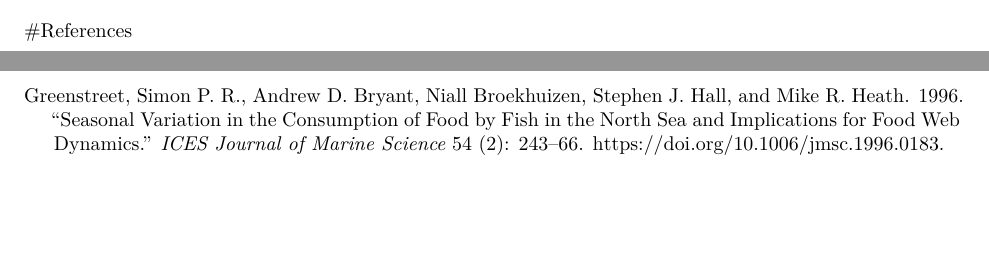
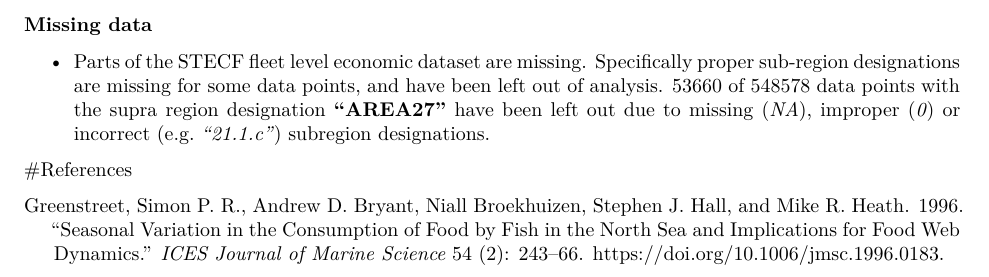
Before and after one commit to tbechthomassen/ices_internship, an R Markdown document (notes.Rmd): two parts of pages 2 and 3 of 3 before the commit and part of page 3 of 3 after it, the two joined at a grey line, cut at the place of the change, the shorter picture padded with empty space. Rendered offline with R 4.5, knitr and Pandoc, then LaTeX, with nearby package versions.

Commit message:
updated notes

```diff
--- a/notes.Rmd
+++ b/notes.Rmd
@@ -110,4 +110,8 @@
  NED |  Netherlands  | 	North Sea
 
 
+### Missing data ###
+
+* Parts of the STECF fleet level economic dataset are missing. Specifically proper sub-region designations are missing for some data points, and have been left out of analysis. 53660 of 548578 data points with the supra region designation __"AREA27"__ have been left out due to missing (_NA_), improper (_0_) or incorrect (e.g. _"21.1.c"_) subregion designations.
+
 #References
```
